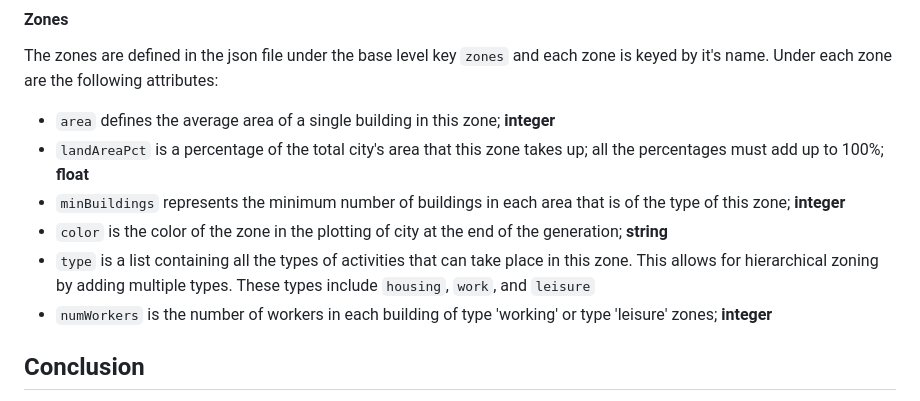
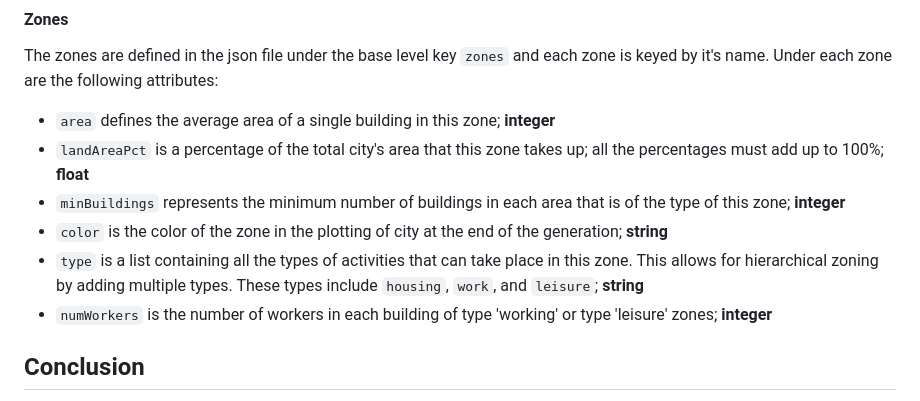
Before and after one commit to aniruddh-mishra/synthetic-traffic-generation, a Markdown page: README.md, the part around the change. Drawn GitHub-style.

Commit message:
added the type of types

```diff
--- a/README.md
+++ b/README.md
@@ -76,7 +76,7 @@ The zones are defined in the json file under the base level key `zones` and each
 * `landAreaPct` is a percentage of the total city's area that this zone takes up; all the percentages must add up to 100%; **float**
 * `minBuildings` represents the minimum number of buildings in each area that is of the type of this zone; **integer**
 * `color` is the color of the zone in the plotting of city at the end of the generation; **string**
-* `type` is a list containing all the types of activities that can take place in this zone. This allows for hierarchical zoning by adding multiple types. These types include `housing`, `work`, and `leisure`
+* `type` is a list containing all the types of activities that can take place in this zone. This allows for hierarchical zoning by adding multiple types. These types include `housing`, `work`, and `leisure`; **string**
 * `numWorkers` is the number of workers in each building of type 'working' or type 'leisure' zones; **integer**
 
 ## Conclusion
```
